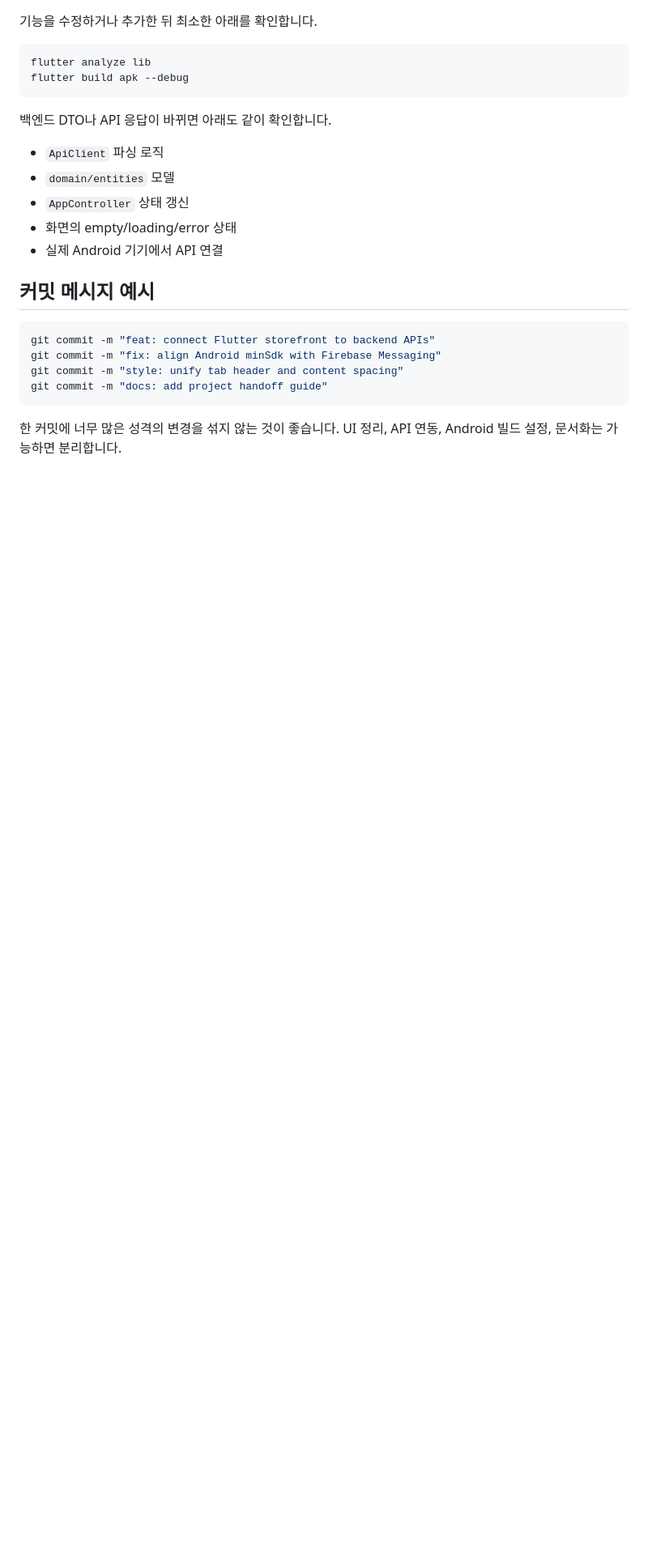
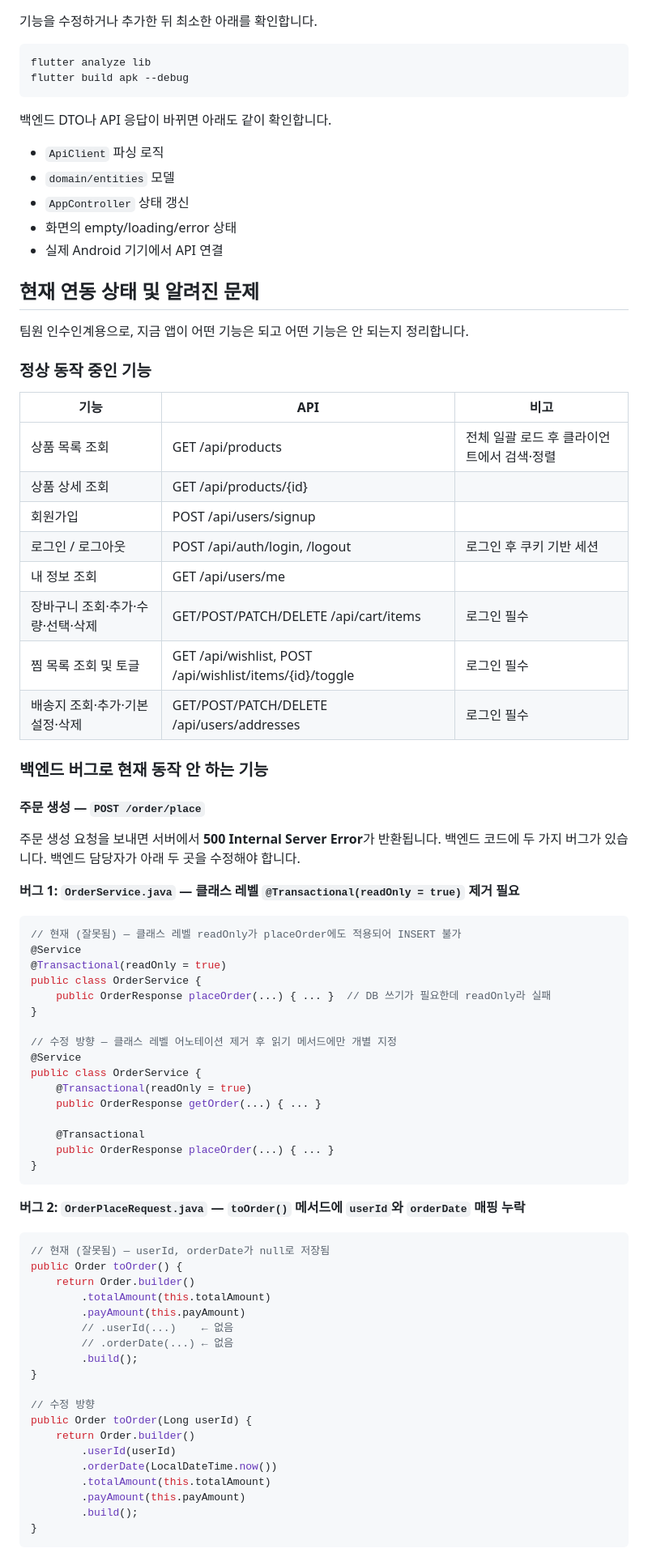
Before and after one commit to I-Cygnus/AsianMart-App, a Markdown page: README.md, the part around one of its changes. Shown at 81% size. GitHub-like rendering; blank space fills up the shorter version.

Commit message:
feat: [김지한] readme.md 수정

````diff
--- a/README.md
+++ b/README.md
@@ -222,13 +222,71 @@ flutter build apk --debug
 - 화면의 empty/loading/error 상태
 - 실제 Android 기기에서 API 연결
 
-## 커밋 메시지 예시
+## 현재 연동 상태 및 알려진 문제
 
-```bash
-git commit -m "feat: connect Flutter storefront to backend APIs"
-git commit -m "fix: align Android minSdk with Firebase Messaging"
-git commit -m "style: unify tab header and content spacing"
-git commit -m "docs: add project handoff guide"
+팀원 인수인계용으로, 지금 앱이 어떤 기능은 되고 어떤 기능은 안 되는지 정리합니다.
+
+### 정상 동작 중인 기능
+
+| 기능 | API | 비고 |
+|------|-----|------|
+| 상품 목록 조회 | GET /api/products | 전체 일괄 로드 후 클라이언트에서 검색·정렬 |
+| 상품 상세 조회 | GET /api/products/{id} | |
+| 회원가입 | POST /api/users/signup | |
+| 로그인 / 로그아웃 | POST /api/auth/login, /logout | 로그인 후 쿠키 기반 세션 |
+| 내 정보 조회 | GET /api/users/me | |
+| 장바구니 조회·추가·수량·선택·삭제 | GET/POST/PATCH/DELETE /api/cart/items | 로그인 필수 |
+| 찜 목록 조회 및 토글 | GET /api/wishlist, POST /api/wishlist/items/{id}/toggle | 로그인 필수 |
+| 배송지 조회·추가·기본 설정·삭제 | GET/POST/PATCH/DELETE /api/users/addresses | 로그인 필수 |
+
+### 백엔드 버그로 현재 동작 안 하는 기능
+
+#### 주문 생성 — `POST /order/place`
+
+주문 생성 요청을 보내면 서버에서 **500 Internal Server Error**가 반환됩니다. 백엔드 코드에 두 가지 버그가 있습니다. 백엔드 담당자가 아래 두 곳을 수정해야 합니다.
+
+**버그 1: `OrderService.java` — 클래스 레벨 `@Transactional(readOnly = true)` 제거 필요**
+
+```java
+// 현재 (잘못됨) — 클래스 레벨 readOnly가 placeOrder에도 적용되어 INSERT 불가
+@Service
+@Transactional(readOnly = true)
+public class OrderService {
+    public OrderResponse placeOrder(...) { ... }  // DB 쓰기가 필요한데 readOnly라 실패
+}
+
+// 수정 방향 — 클래스 레벨 어노테이션 제거 후 읽기 메서드에만 개별 지정
+@Service
+public class OrderService {
+    @Transactional(readOnly = true)
+    public OrderResponse getOrder(...) { ... }
+
+    @Transactional
+    public OrderResponse placeOrder(...) { ... }
+}
 ```
 
-한 커밋에 너무 많은 성격의 변경을 섞지 않는 것이 좋습니다. UI 정리, API 연동, Android 빌드 설정, 문서화는 가능하면 분리합니다.
+**버그 2: `OrderPlaceRequest.java` — `toOrder()` 메서드에 `userId`와 `orderDate` 매핑 누락**
+
+```java
+// 현재 (잘못됨) — userId, orderDate가 null로 저장됨
+public Order toOrder() {
+    return Order.builder()
+        .totalAmount(this.totalAmount)
+        .payAmount(this.payAmount)
+        // .userId(...)    ← 없음
+        // .orderDate(...) ← 없음
+        .build();
+}
+
+// 수정 방향
+public Order toOrder(Long userId) {
+    return Order.builder()
+        .userId(userId)
+        .orderDate(LocalDateTime.now())
+        .totalAmount(this.totalAmount)
+        .payAmount(this.payAmount)
+        .build();
+}
+```
+
````
Also changed, not shown: other parts of README.md (+19 -0 lines).
